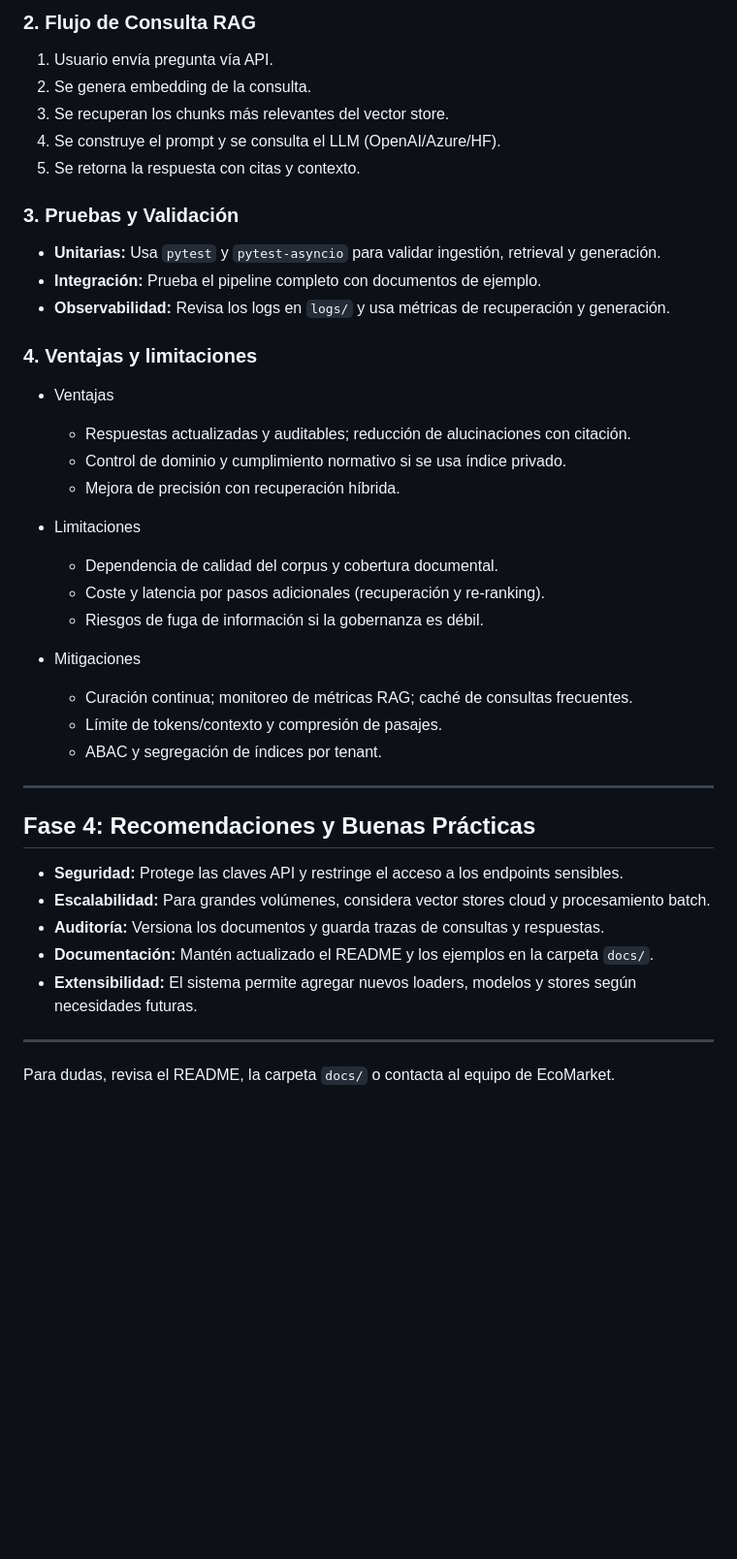
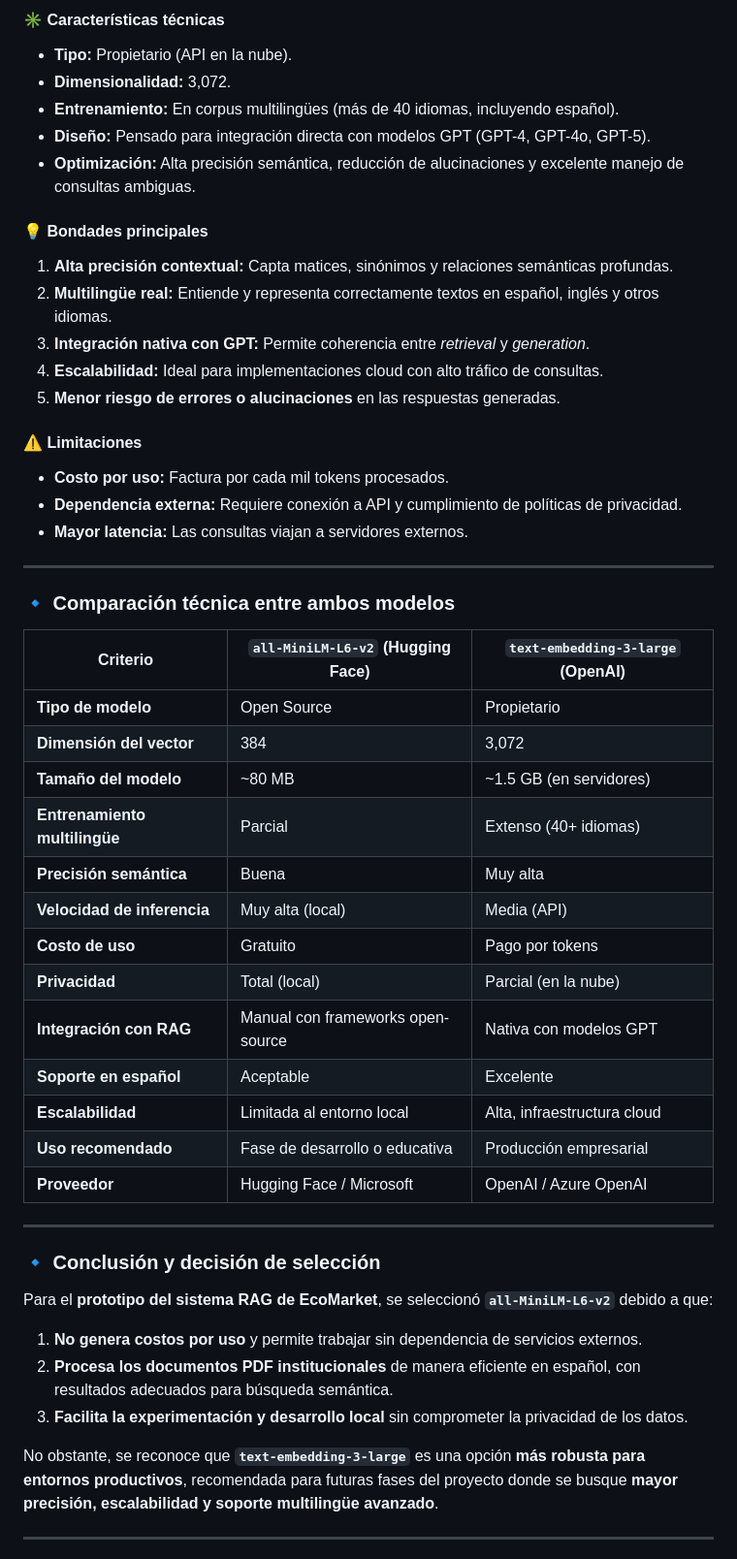
Before and after one commit to wilmanAQ/EcoMarket-RAG, a Markdown page: FASES_SOLUCION_RAG.md, the part around one of its changes. Shown at 97% size. Rendered like a GitHub page; blank space fills up the shorter version.

```diff
--- a/FASES_SOLUCION_RAG.md
+++ b/FASES_SOLUCION_RAG.md
@@ -132,42 +50,57 @@ Los procesos de actualización y versionado son imprescindibles para mantener la
 
-### 2. Flujo de Consulta RAG
-1. Usuario envía pregunta vía API.
-2. Se genera embedding de la consulta.
-3. Se recuperan los chunks más relevantes del vector store.
-4. Se construye el prompt y se consulta el LLM (OpenAI/Azure/HF).
-5. Se retorna la respuesta con citas y contexto.
+#### ✳️ Características técnicas
 
-### 3. Pruebas y Validación
-- **Unitarias:** Usa `pytest` y `pytest-asyncio` para validar ingestión, retrieval y generación.
-- **Integración:** Prueba el pipeline completo con documentos de ejemplo.
-- **Observabilidad:** Revisa los logs en `logs/` y usa métricas de recuperación y generación.
+- **Tipo:** Propietario (API en la nube).
+- **Dimensionalidad:** 3,072.
+- **Entrenamiento:** En corpus multilingües (más de 40 idiomas, incluyendo español).
+- **Diseño:** Pensado para integración directa con modelos GPT (GPT-4, GPT-4o, GPT-5).
+- **Optimización:** Alta precisión semántica, reducción de alucinaciones y excelente manejo de consultas ambiguas.
 
-### 4. Ventajas y limitaciones
+#### 💡 Bondades principales
 
-- Ventajas
-  - Respuestas actualizadas y auditables; reducción de alucinaciones con citación.
-  - Control de dominio y cumplimiento normativo si se usa índice privado.
-  - Mejora de precisión con recuperación híbrida.
+1. **Alta precisión contextual:** Capta matices, sinónimos y relaciones semánticas profundas.
+2. **Multilingüe real:** Entiende y representa correctamente textos en español, inglés y otros idiomas.
+3. **Integración nativa con GPT:** Permite coherencia entre *retrieval* y *generation*.
+4. **Escalabilidad:** Ideal para implementaciones cloud con alto tráfico de consultas.
+5. **Menor riesgo de errores o alucinaciones** en las respuestas generadas.
 
-- Limitaciones
-  - Dependencia de calidad del corpus y cobertura documental.
-  - Coste y latencia por pasos adicionales (recuperación y re-ranking).
-  - Riesgos de fuga de información si la gobernanza es débil.
+#### ⚠️ Limitaciones
 
-- Mitigaciones
-  - Curación continua; monitoreo de métricas RAG; caché de consultas frecuentes.
-  - Límite de tokens/contexto y compresión de pasajes.
-  - ABAC y segregación de índices por tenant.
----
-
-## Fase 4: Recomendaciones y Buenas Prácticas
-
-- **Seguridad:** Protege las claves API y restringe el acceso a los endpoints sensibles.
-- **Escalabilidad:** Para grandes volúmenes, considera vector stores cloud y procesamiento batch.
-- **Auditoría:** Versiona los documentos y guarda trazas de consultas y respuestas.
-- **Documentación:** Mantén actualizado el README y los ejemplos en la carpeta `docs/`.
-- **Extensibilidad:** El sistema permite agregar nuevos loaders, modelos y stores según necesidades futuras.
+- **Costo por uso:** Factura por cada mil tokens procesados.
+- **Dependencia externa:** Requiere conexión a API y cumplimiento de políticas de privacidad.
+- **Mayor latencia:** Las consultas viajan a servidores externos.
 
 ---
 
-Para dudas, revisa el README, la carpeta `docs/` o contacta al equipo de EcoMarket.
+### 🔹 Comparación técnica entre ambos modelos
+
+| **Criterio** | **`all-MiniLM-L6-v2` (Hugging Face)** | **`text-embedding-3-large` (OpenAI)** |
+|--------------|----------------------------------------|---------------------------------------|
+| **Tipo de modelo** | Open Source | Propietario |
+| **Dimensión del vector** | 384 | 3,072 |
+| **Tamaño del modelo** | ~80 MB | ~1.5 GB (en servidores) |
+| **Entrenamiento multilingüe** | Parcial | Extenso (40+ idiomas) |
+| **Precisión semántica** | Buena | Muy alta |
+| **Velocidad de inferencia** | Muy alta (local) | Media (API) |
+| **Costo de uso** | Gratuito | Pago por tokens |
+| **Privacidad** | Total (local) | Parcial (en la nube) |
+| **Integración con RAG** | Manual con frameworks open-source | Nativa con modelos GPT |
+| **Soporte en español** | Aceptable | Excelente |
+| **Escalabilidad** | Limitada al entorno local | Alta, infraestructura cloud |
+| **Uso recomendado** | Fase de desarrollo o educativa | Producción empresarial |
+| **Proveedor** | Hugging Face / Microsoft | OpenAI / Azure OpenAI |
+
+---
+
+### 🔹 Conclusión y decisión de selección
+
+Para el **prototipo del sistema RAG de EcoMarket**, se seleccionó **`all-MiniLM-L6-v2`** debido a que:
+
+1. **No genera costos por uso** y permite trabajar sin dependencia de servicios externos.
+2. **Procesa los documentos PDF institucionales** de manera eficiente en español, con resultados adecuados para búsqueda semántica.
+3. **Facilita la experimentación y desarrollo local** sin comprometer la privacidad de los datos.
+
+No obstante, se reconoce que **`text-embedding-3-large`** es una opción **más robusta para entornos productivos**, recomendada para futuras fases del proyecto donde se busque **mayor precisión, escalabilidad y soporte multilingüe avanzado**.
+
+---
+
```
Also changed, not shown: other parts of FASES_SOLUCION_RAG.md (+217 -109 lines).
